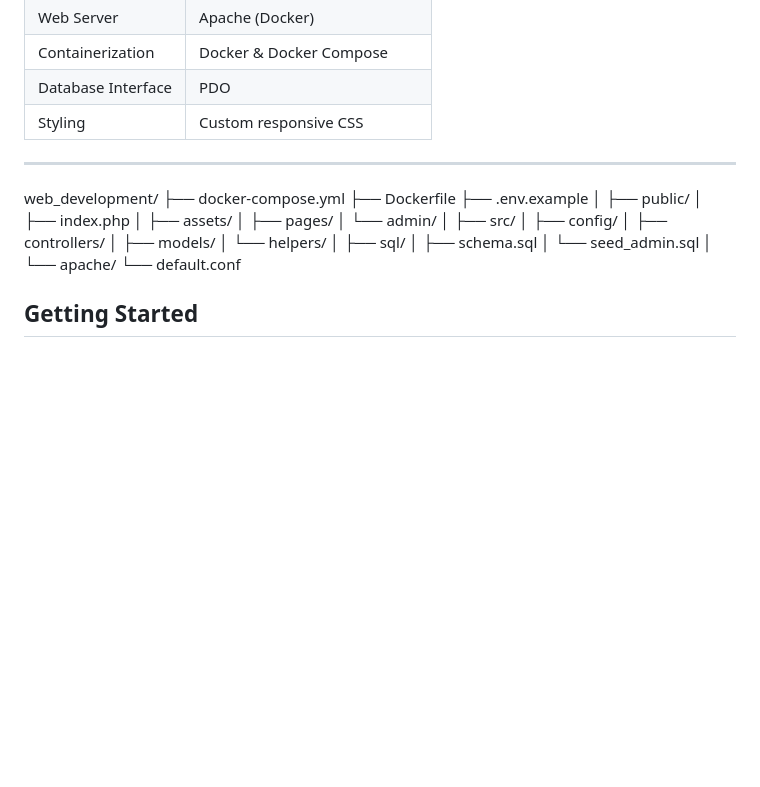
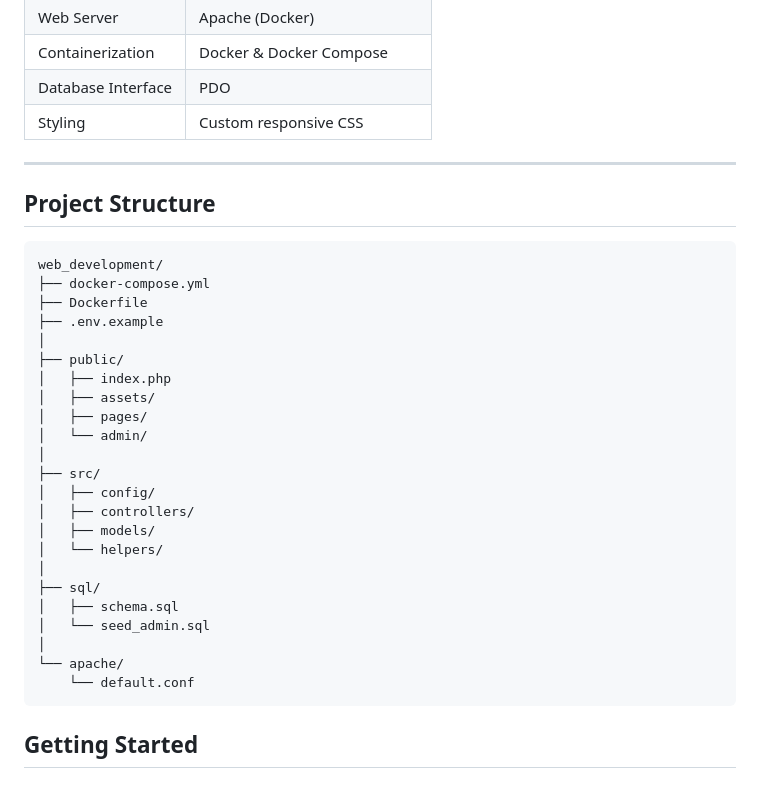
Before and after one commit to Montasir00/web_development, a Markdown page: README.md, the part around the change. Rendered like a GitHub page; blank space fills up the shorter version.

Commit message:
Update README with project structure details
Added project structure section to README.

````diff
--- a/README.md
+++ b/README.md
@@ -88,6 +88,9 @@ The entire stack is containerized using **Docker**, enabling deterministic build
 | Styling | Custom responsive CSS |
 
 ---
+## Project Structure
+
+```text
 web_development/
 ├── docker-compose.yml
 ├── Dockerfile
@@ -111,7 +114,7 @@ web_development/
 │
 └── apache/
     └── default.conf
-
+```
 ## Getting Started
 
 ### Requirements
````
